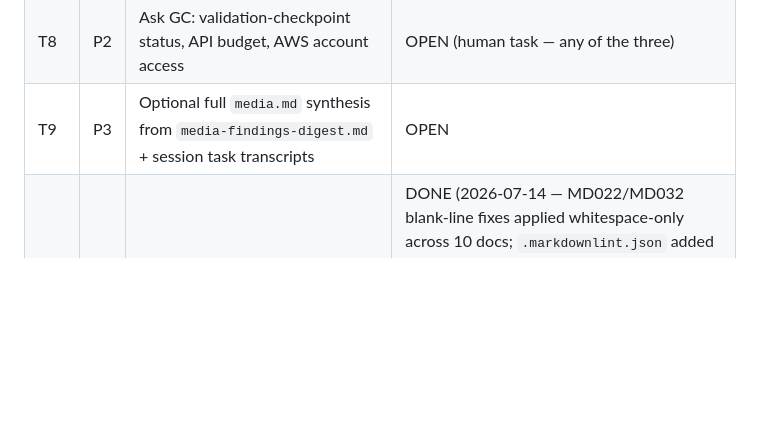
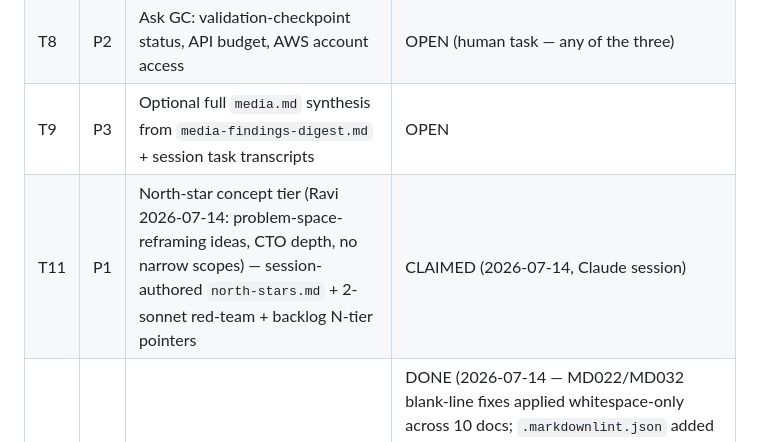
Before and after one commit to ravijp/Genesis_2026, a Markdown page: actions-items.md, the part around the change. Drawn GitHub-style; blank space fills up the shorter version.

Commit message:
T11 claimed: north-star tier N-001..N-007 authored (second-order-agentic thesis, CTO-depth, sized competition slices) - red-team pass next
Co-Authored-By: Claude Fable 5 <noreply@anthropic.com>

```diff
--- a/actions-items.md
+++ b/actions-items.md
@@ -27,6 +27,7 @@ Research/mechanical agents = **sonnet or haiku**, prompts must say "Do NOT spawn
 | T7 | P2 | Human review pass of research briefs (spot-check citations, esp. anything time-sensitive before it enters a pitch) | OPEN |
 | T8 | P2 | Ask GC: validation-checkpoint status, API budget, AWS account access | OPEN (human task — any of the three) |
 | T9 | P3 | Optional full `media.md` synthesis from `media-findings-digest.md` + session task transcripts | OPEN |
+| T11 | P1 | North-star concept tier (Ravi 2026-07-14: problem-space-reframing ideas, CTO depth, no narrow scopes) — session-authored `north-stars.md` + 2-sonnet red-team + backlog N-tier pointers | CLAIMED (2026-07-14, Claude session) |
 | T10 | P3 | Markdown-lint cleanup (MD060/MD022 warnings across docs) | DONE (2026-07-14 — MD022/MD032 blank-line fixes applied whitespace-only across 10 docs; `.markdownlint.json` added tuning MD052/MD060/MD013 to repo citation/table conventions instead of churning every brief; also fixed stale notes: retail-commerce header now points to landed T2 brief, landscape source [22] re-pointed to primary METR TH1.1 and stale "sources to be appended" line removed) |
 
 ## Done log
```
Also changed, not shown: 02_ideas/north-stars.md (added, +214 -0 lines), INDEX.md (+1 -0 lines).
